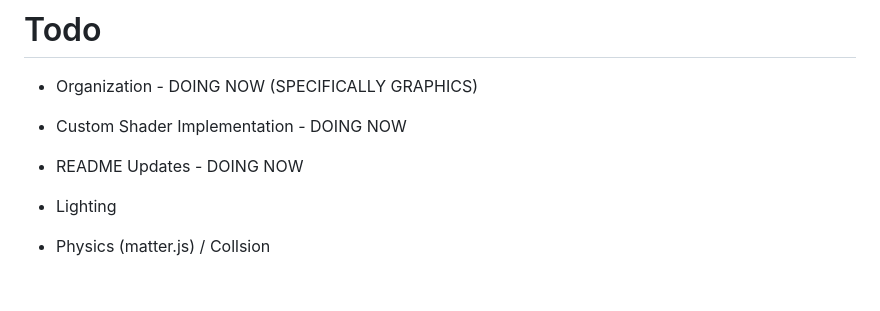
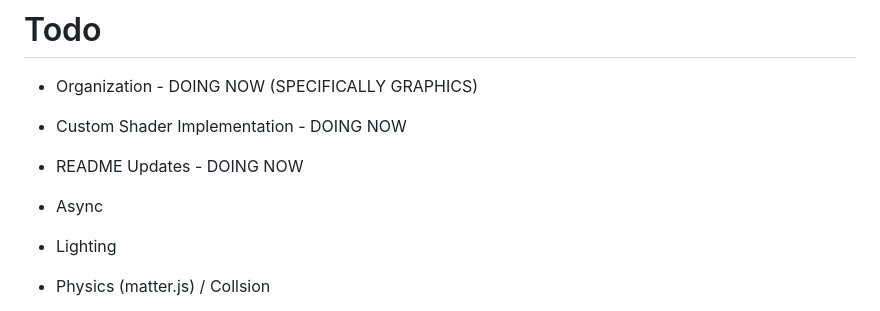
Before and after one commit to PGgit08/GameEngineTS, a Markdown page: readme.md, the part around the change. Drawn GitHub-style; blank space fills up the shorter version.

```diff
--- a/readme.md
+++ b/readme.md
@@ -11,6 +11,7 @@ To run -> **npm run dev**
 - Custom Shader Implementation - DOING NOW
 - README Updates - DOING NOW
 
+- Async
 - Lighting
 - Physics (matter.js) / Collsion
 - Storage
```
